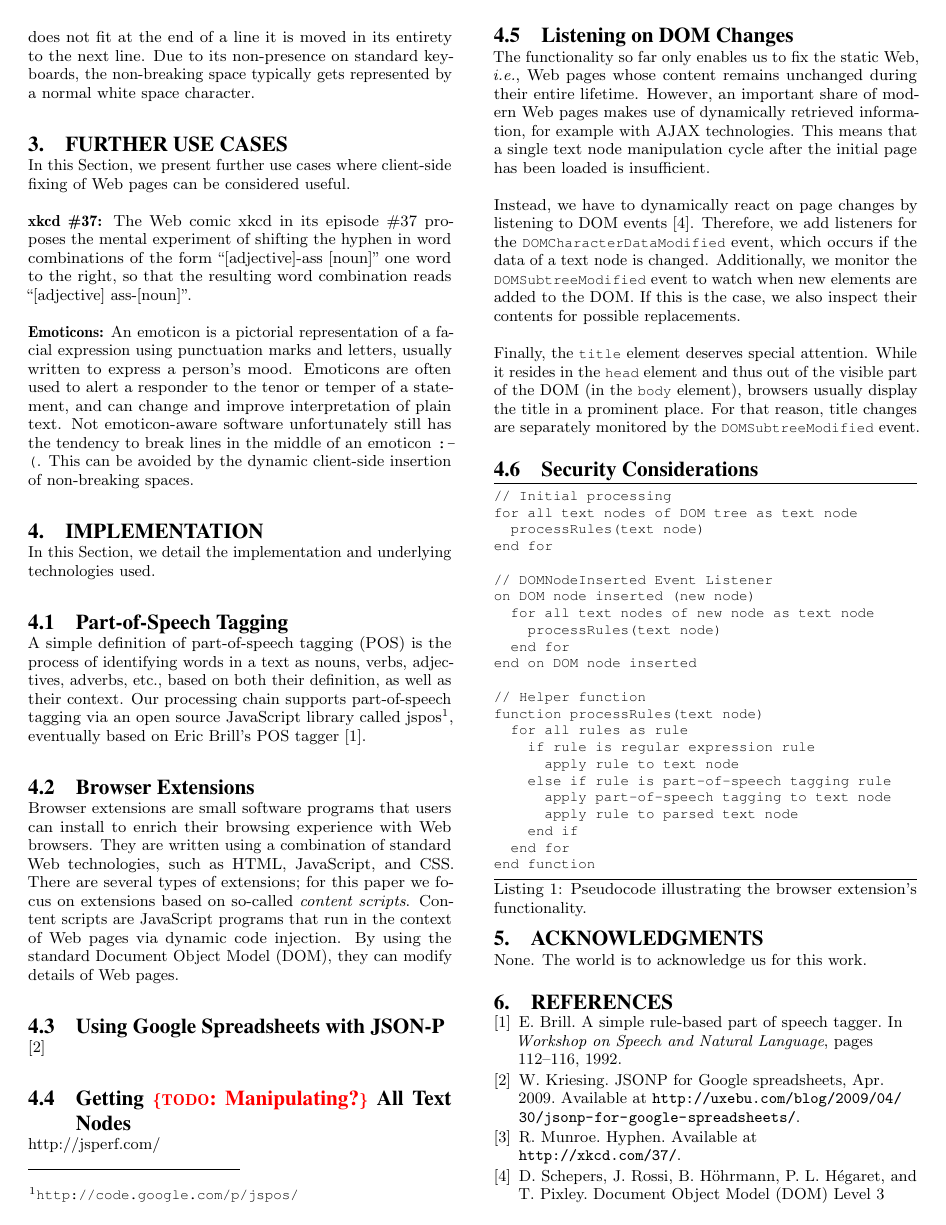
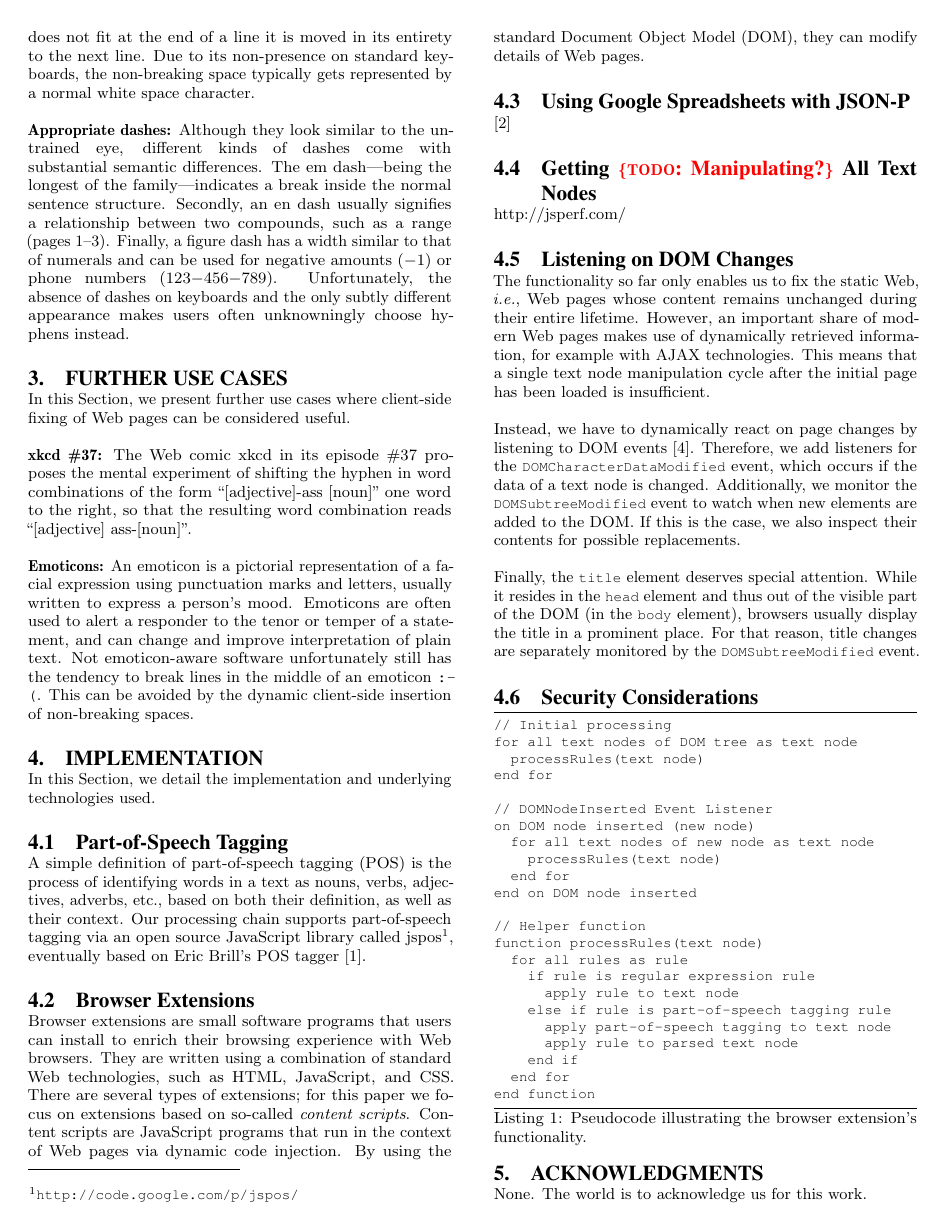
Before and after one commit to tomayac/www2012-devtrack, a LaTeX paper (www2012.tex): page 2 of 3. Compiled offline with pdfLaTeX.

Commit message:
Added dashes to text.

```diff
--- a/www2012.tex
+++ b/www2012.tex
@@ -165,6 +165,17 @@ it is moved in its entirety to the next line.
 Due to its non-presence on standard keyboards,
 the non-breaking space typically gets represented by a~normal white space character.
 
+\textbf{Appropriate dashes:} Although they look similar to the untrained eye, different kinds of dashes come with\linebreak% !!!!!!!!! IMPORTANT !!!!!!!!!
+substantial semantic differences.
+The em~dash---being the longest of the family---indicates a~break inside the normal sentence structure.
+Secondly, an en~dash usually signifies\linebreak% !!!!!!!!! IMPORTANT !!!!!!!!!
+a~relationship between two compounds, such as a~range (pages~1--3).
+Finally, a~figure dash has a~width similar to that of numerals and can be used for negative amounts~($-1$) or phone numbers~(123$-$456$-$789).
+Unfortunately, the\linebreak% !!!!!!!!! IMPORTANT !!!!!!!!!
+absence of dashes on keyboards and the only subtly different\linebreak% !!!!!!!!! IMPORTANT !!!!!!!!!
+appearance makes users often unknowningly choose hy-\linebreak% !!!!!!!!! IMPORTANT !!!!!!!!!
+phens instead.
+
 \section{Further Use Cases}
 In this Section, we present further use cases where client-side fixing of Web pages can be considered useful.
 
```
